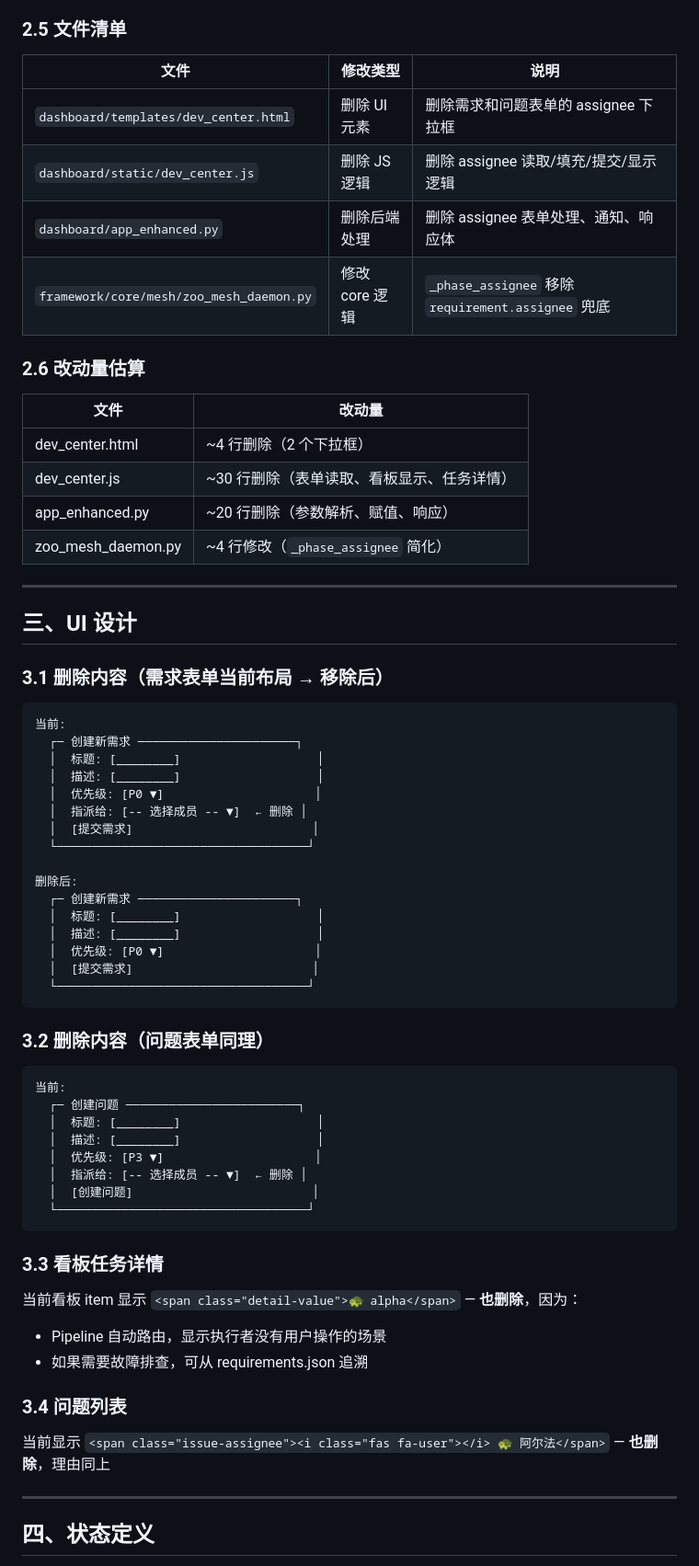
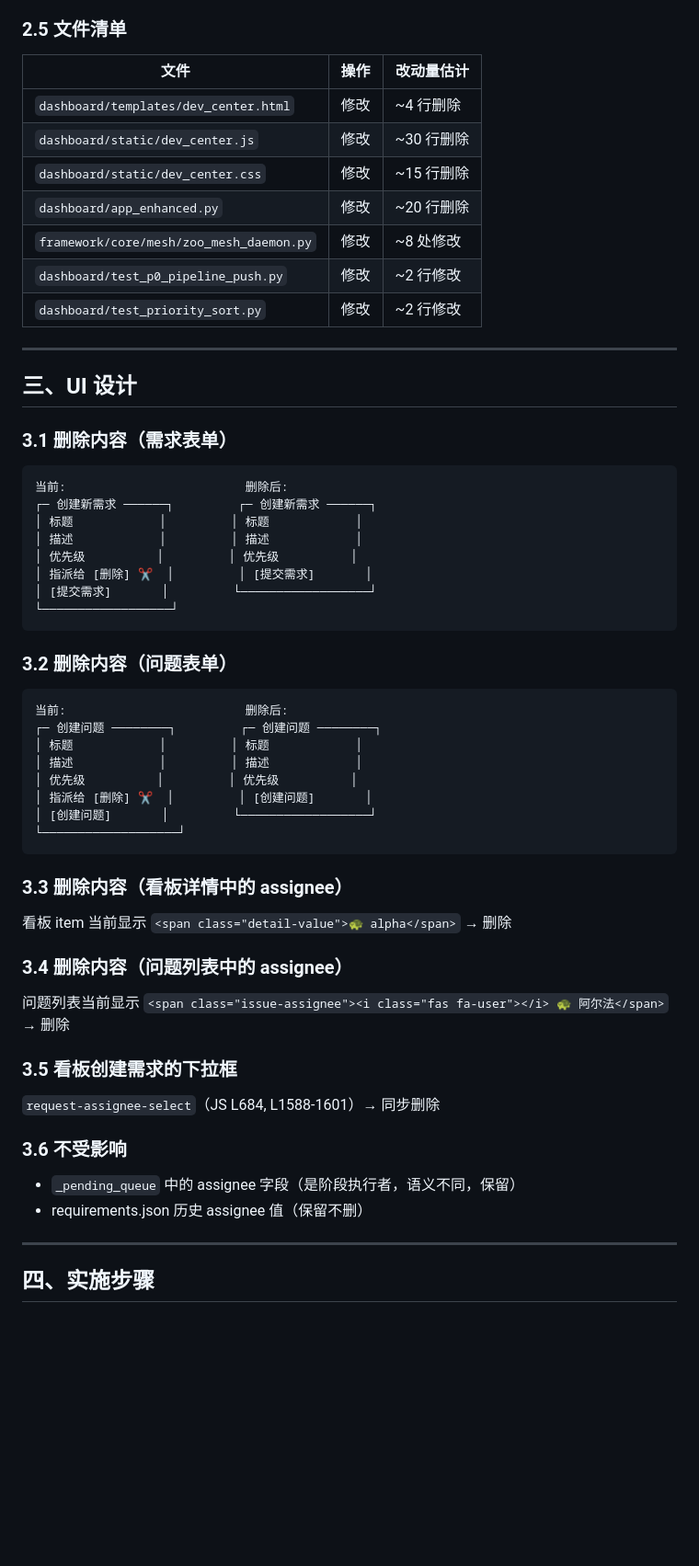
Before and after one commit to feida-zoo/feida-zoo, a Markdown page: docs/pipeline/pl_e5484dc9_design.md, the part around one of its changes. Shown at 92% size. Rendered like a GitHub page; blank space fills up the shorter version.

````diff
--- a/docs/pipeline/pl_e5484dc9_design.md
+++ b/docs/pipeline/pl_e5484dc9_design.md
@@ -76,71 +130,64 @@
 
 ### 2.5 文件清单
 
-| 文件 | 修改类型 | 说明 |
-|------|----------|------|
-| `dashboard/templates/dev_center.html` | 删除 UI 元素 | 删除需求和问题表单的 assignee 下拉框 |
-| `dashboard/static/dev_center.js` | 删除 JS 逻辑 | 删除 assignee 读取/填充/提交/显示逻辑 |
-| `dashboard/app_enhanced.py` | 删除后端处理 | 删除 assignee 表单处理、通知、响应体 |
-| `framework/core/mesh/zoo_mesh_daemon.py` | 修改 core 逻辑 | `_phase_assignee` 移除 `requirement.assignee` 兜底 |
-
-### 2.6 改动量估算
-
-| 文件 | 改动量 |
-|------|--------|
-| dev_center.html | ~4 行删除（2 个下拉框） |
-| dev_center.js | ~30 行删除（表单读取、看板显示、任务详情） |
-| app_enhanced.py | ~20 行删除（参数解析、赋值、响应） |
-| zoo_mesh_daemon.py | ~4 行修改（`_phase_assignee` 简化） |
+| 文件 | 操作 | 改动量估计 |
+|------|------|-----------|
+| `dashboard/templates/dev_center.html` | 修改 | ~4 行删除 |
+| `dashboard/static/dev_center.js` | 修改 | ~30 行删除 |
+| `dashboard/static/dev_center.css` | 修改 | ~15 行删除 |
+| `dashboard/app_enhanced.py` | 修改 | ~20 行删除 |
+| `framework/core/mesh/zoo_mesh_daemon.py` | 修改 | ~8 处修改 |
+| `dashboard/test_p0_pipeline_push.py` | 修改 | ~2 行修改 |
+| `dashboard/test_priority_sort.py` | 修改 | ~2 行修改 |
 
 ---
 
 ## 三、UI 设计
 
-### 3.1 删除内容（需求表单当前布局 → 移除后）
+### 3.1 删除内容（需求表单）
 
 ```
-当前:
-  ┌─ 创建新需求 ──────────────────────┐
-  │  标题: [________]                   │
-  │  描述: [________]                   │
-  │  优先级: [P0 ▼]                     │
-  │  指派给: [-- 选择成员 -- ▼]  ← 删除 │
-  │  [提交需求]                         │
-  └───────────────────────────────────┘
-
-删除后:
-  ┌─ 创建新需求 ──────────────────────┐
-  │  标题: [________]                   │
-  │  描述: [________]                   │
-  │  优先级: [P0 ▼]                     │
-  │  [提交需求]                         │
-  └───────────────────────────────────┘
+当前:                         删除后:
+┌─ 创建新需求 ──────┐         ┌─ 创建新需求 ──────┐
+│ 标题            │         │ 标题            │
+│ 描述            │         │ 描述            │
+│ 优先级          │         │ 优先级          │
+│ 指派给 [删除] ✂️  │         │ [提交需求]       │
+│ [提交需求]       │         └──────────────────┘
+└──────────────────┘
 ```
 
-### 3.2 删除内容（问题表单同理）
+### 3.2 删除内容（问题表单）
 
 ```
-当前:
-  ┌─ 创建问题 ────────────────────────┐
-  │  标题: [________]                   │
-  │  描述: [________]                   │
-  │  优先级: [P3 ▼]                     │
-  │  指派给: [-- 选择成员 -- ▼]  ← 删除 │
-  │  [创建问题]                         │
-  └───────────────────────────────────┘
+当前:                         删除后:
+┌─ 创建问题 ────────┐         ┌─ 创建问题 ────────┐
+│ 标题            │         │ 标题            │
+│ 描述            │         │ 描述            │
+│ 优先级          │         │ 优先级          │
+│ 指派给 [删除] ✂️  │         │ [创建问题]       │
+│ [创建问题]       │         └──────────────────┘
+└───────────────────┘
 ```
 
-### 3.3 看板任务详情
+### 3.3 删除内容（看板详情中的 assignee）
 
-当前看板 item 显示 `<span class="detail-value">🐢 alpha</span>` — **也删除**，因为：
-- Pipeline 自动路由，显示执行者没有用户操作的场景
-- 如果需要故障排查，可从 requirements.json 追溯
+看板 item 当前显示 `<span class="detail-value">🐢 alpha</span>` → 删除
 
-### 3.4 问题列表
+### 3.4 删除内容（问题列表中的 assignee）
 
-当前显示 `<span class="issue-assignee"><i class="fas fa-user"></i> 🐢 阿尔法</span>` — **也删除**，理由同上
+问题列表当前显示 `<span class="issue-assignee"><i class="fas fa-user"></i> 🐢 阿尔法</span>` → 删除
+
+### 3.5 看板创建需求的下拉框
+
+`request-assignee-select`（JS L684, L1588-1601）→ 同步删除
+
+### 3.6 不受影响
+
+- `_pending_queue` 中的 assignee 字段（是阶段执行者，语义不同，保留）
+- requirements.json 历史 assignee 值（保留不删）
 
 ---
 
-## 四、状态定义
+## 四、实施步骤
 
````
Also changed, not shown: other parts of docs/pipeline/pl_e5484dc9_design.md (+104 -57 lines).
